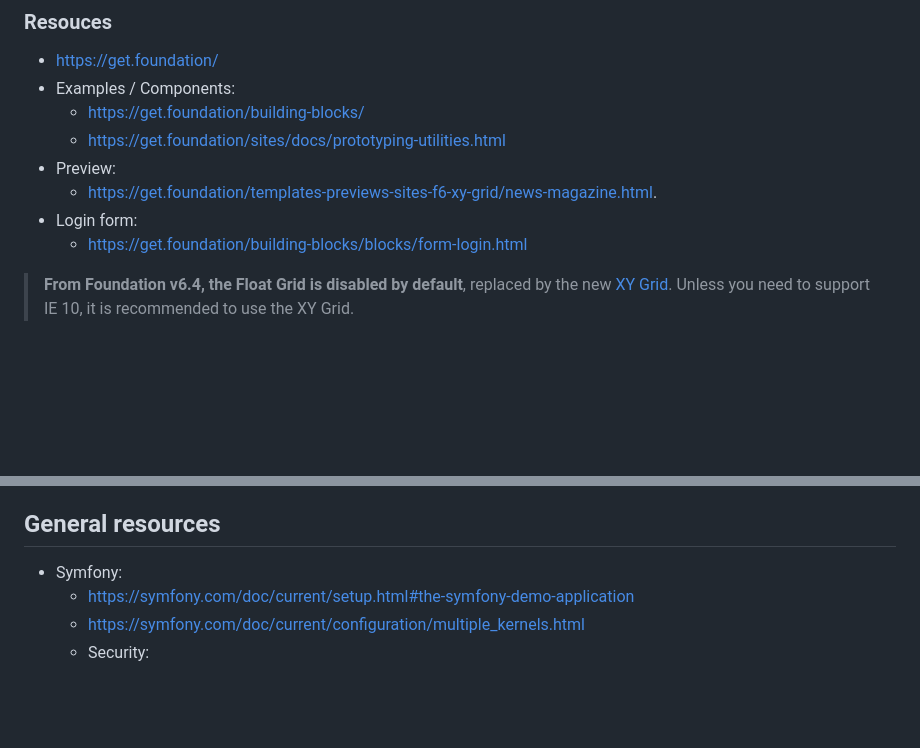
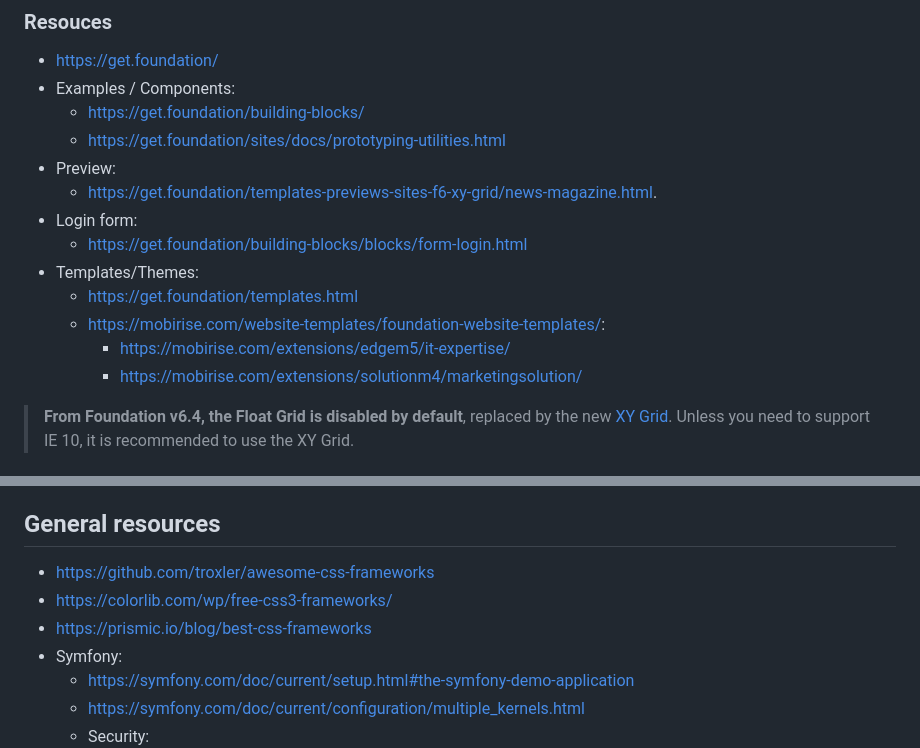
Before and after one commit to jprivet-dev/css-framework-symfony, a Markdown page: README.md, 2 parts joined by grey strips. GitHub-like rendering; blank space fills up the shorter version.

```diff
--- a/README.md
+++ b/README.md
@@ -173,6 +190,11 @@ npm install jquery --save-dev
   - https://get.foundation/templates-previews-sites-f6-xy-grid/news-magazine.html.
 - Login form:
   - https://get.foundation/building-blocks/blocks/form-login.html
+- Templates/Themes:
+  - https://get.foundation/templates.html
+  - https://mobirise.com/website-templates/foundation-website-templates/:
+    - https://mobirise.com/extensions/edgem5/it-expertise/
+    - https://mobirise.com/extensions/solutionm4/marketingsolution/
 
 > **From Foundation v6.4, the Float Grid is disabled by default**, replaced by the new [XY Grid](https://get.foundation/sites/docs/xy-grid.html). Unless you need to support IE 10, it is recommended to use the XY Grid.
 
@@ -271,6 +304,9 @@ Apply the solution on https://stackoverflow.com/a/55763478/13480534.
 
 ## General resources
 
+- https://github.com/troxler/awesome-css-frameworks
+- https://colorlib.com/wp/free-css3-frameworks/
+- https://prismic.io/blog/best-css-frameworks
 - Symfony:
     - https://symfony.com/doc/current/setup.html#the-symfony-demo-application
     - https://symfony.com/doc/current/configuration/multiple_kernels.html
```
Also changed, not shown: other parts of README.md (+28 -0 lines).
